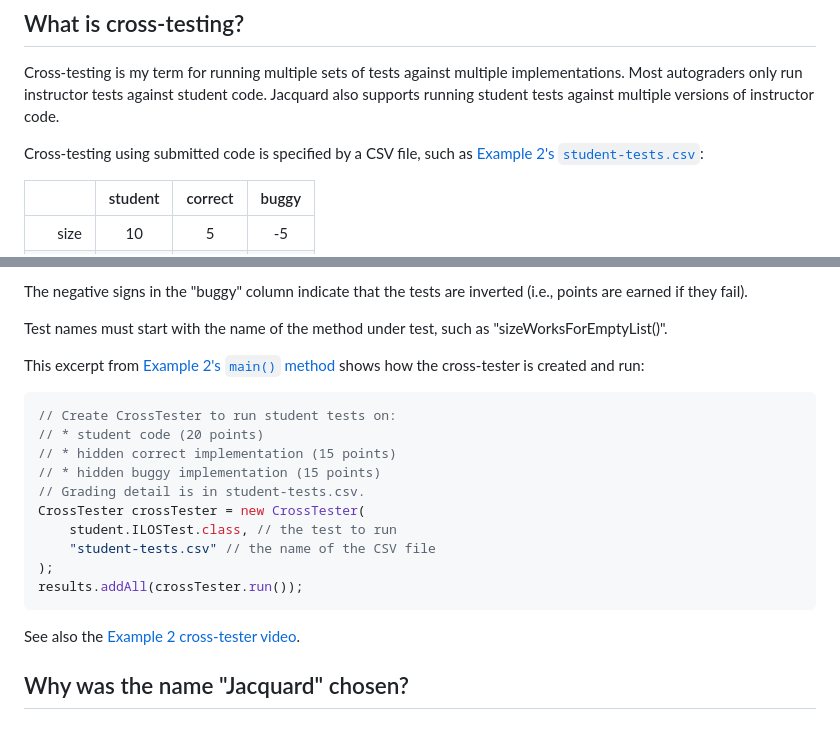
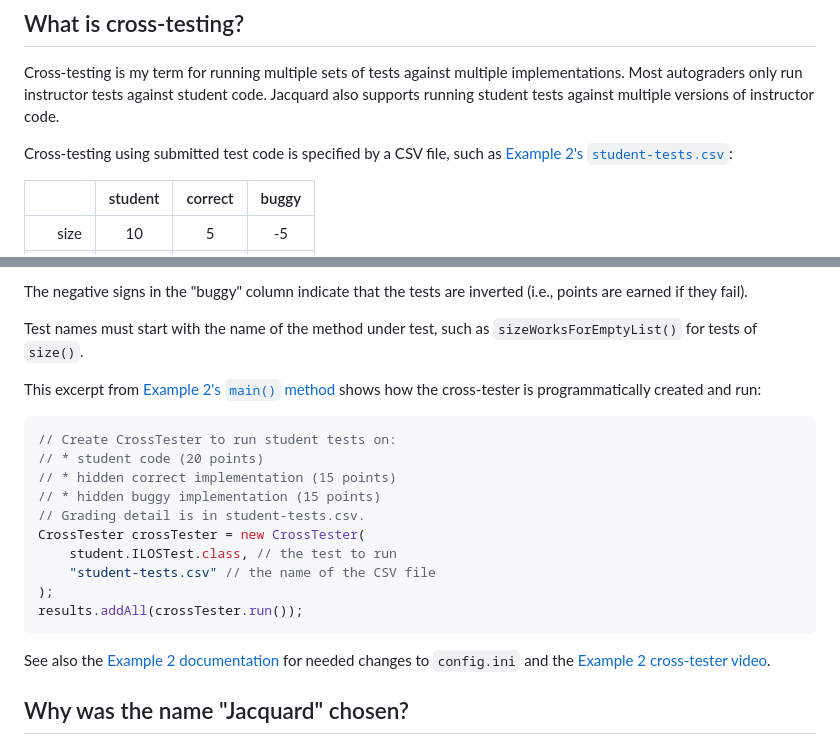
Before and after one commit to jacquard-autograder/jacquard, a Markdown page: doc/FAQ.md, 2 parts joined by grey strips. GitHub-like rendering.

Commit message:
Fix link and mention config.ini

````diff
--- a/doc/FAQ.md
+++ b/doc/FAQ.md
@@ -175,7 +175,7 @@ Cross-testing is my term for running multiple sets of tests against multiple imp
 Most autograders only run instructor tests against student code. Jacquard also supports running
 student tests against multiple versions of instructor code.
 
-Cross-testing using submitted code is specified by a CSV file, such as
+Cross-testing using submitted test code is specified by a CSV file, such as
 [Example 2's `student-tests.csv`](https://github.com/jacquard-autograder/jacquard-example2/blob/main/src/main/resources/student-tests.csv):
 
 |   | student  | correct   | buggy  |
@@ -190,10 +190,10 @@ The header and first row mean:
 
 The negative signs in the "buggy" column indicate that the tests are inverted (i.e., points are earned if they fail).
 
-Test names must start with the name of the method under test, such as "sizeWorksForEmptyList()".
+Test names must start with the name of the method under test, such as `sizeWorksForEmptyList()` for tests of `size()`.
 
 This excerpt from [Example 2's `main()` method](https://github.com/jacquard-autograder/jacquard-example2/blob/main/src/main/java/student/AutograderMain.java#L79)
-shows how the cross-tester is created and run:
+shows how the cross-tester is programmatically created and run:
 ```java
 // Create CrossTester to run student tests on:
 // * student code (20 points)
@@ -207,7 +207,7 @@ CrossTester crossTester = new CrossTester(
 results.addAll(crossTester.run());
 ```
 
-See also the [Example 2 cross-tester video](https://northeastern.hosted.panopto.com/Panopto/Pages/Viewer.aspx?id=165ca9fa-98eb-4f0f-8841-b069013430c5).
+See also the [Example 2 documentation](https://github.com/jacquard-autograder/jacquard-example2?tab=readme-ov-file#configini) for needed changes to `config.ini` and the [Example 2 cross-tester video](https://northeastern.hosted.panopto.com/Panopto/Pages/Viewer.aspx?id=165ca9fa-98eb-4f0f-8841-b069013430c5).
 
 ## Why was the name "Jacquard" chosen?
 
````
